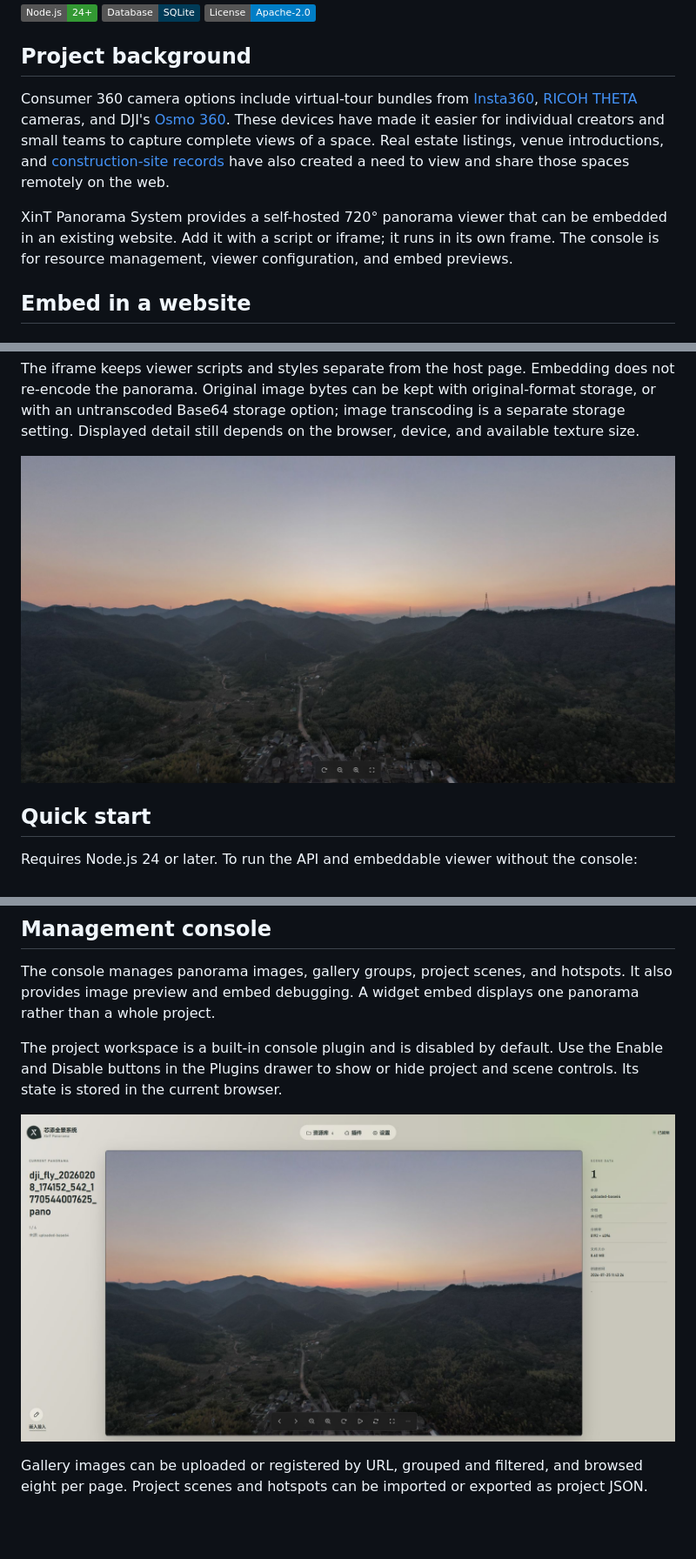
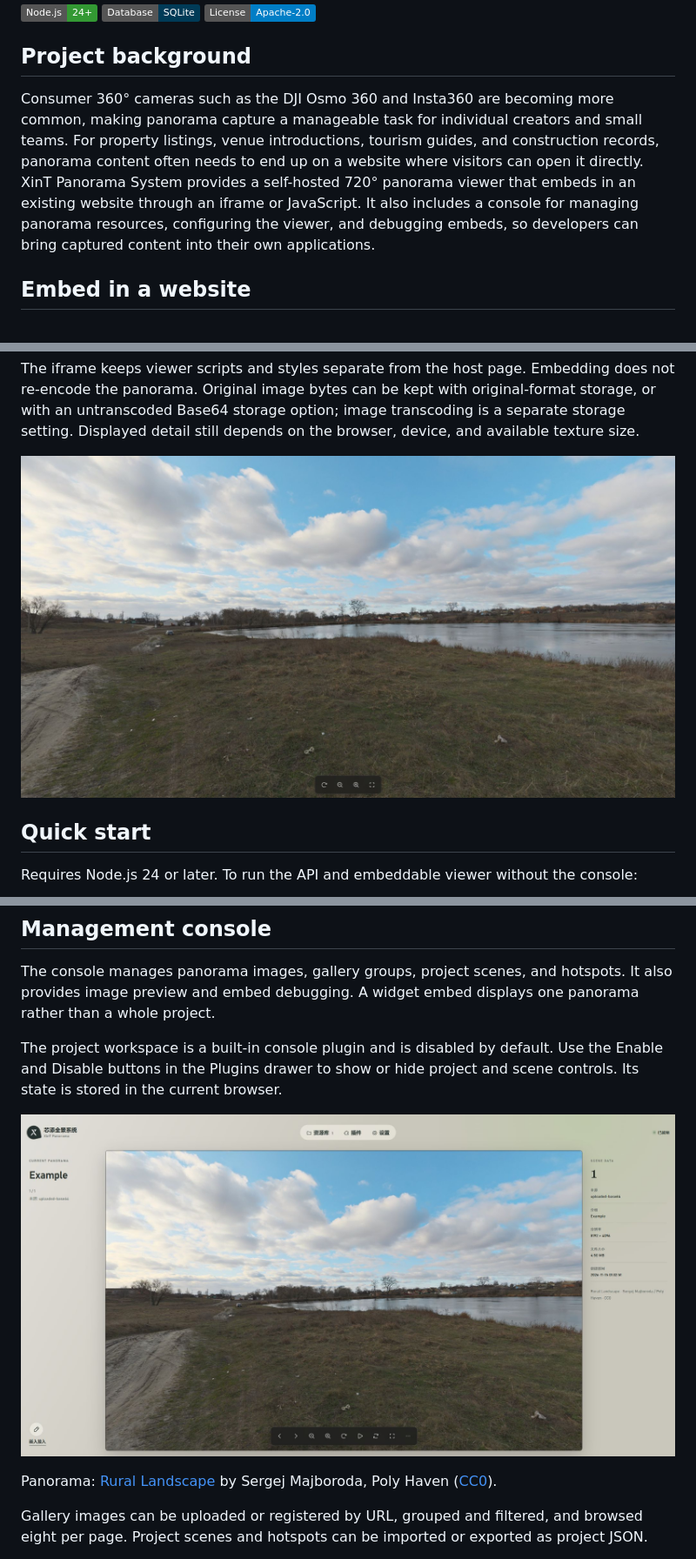
Before and after one commit to XinTycd/XinT-Panorama-System, a Markdown page: README.md, 3 parts joined by grey strips. Shown at 87% size. Drawn GitHub-style; pictures changed too: docs/assets/embed-preview-cc0-cb0de530.jpg (added), docs/assets/embed-preview.jpg (deleted), docs/assets/studio-preview-cc0-c68ed218.jpg (added); badges without logos; blank space fills up the shorter version.

```diff
--- a/README.md
+++ b/README.md
@@ -10,9 +10,7 @@ Self-hosted 720° panorama viewer for embedding in websites.
 
 ## Project background
 
-Consumer 360 camera options include virtual-tour bundles from [Insta360](https://store.insta360.com/product/virtual_tour_kit), [RICOH THETA](https://www.ricoh360.com/tours/) cameras, and DJI's [Osmo 360](https://www.dji.com/360). These devices have made it easier for individual creators and small teams to capture complete views of a space. Real estate listings, venue introductions, and [construction-site records](https://www.ricoh.com/-/Media/Ricoh/Sites/com/release/2021/pdf/0113_1.pdf) have also created a need to view and share those spaces remotely on the web.
-
-XinT Panorama System provides a self-hosted 720° panorama viewer that can be embedded in an existing website. Add it with a script or iframe; it runs in its own frame. The console is for resource management, viewer configuration, and embed previews.
+Consumer 360° cameras such as the DJI Osmo 360 and Insta360 are becoming more common, making panorama capture a manageable task for individual creators and small teams. For property listings, venue introductions, tourism guides, and construction records, panorama content often needs to end up on a website where visitors can open it directly. XinT Panorama System provides a self-hosted 720° panorama viewer that embeds in an existing website through an iframe or JavaScript. It also includes a console for managing panorama resources, configuring the viewer, and debugging embeds, so developers can bring captured content into their own applications.
 
 ## Embed in a website
 
@@ -47,7 +45,7 @@ For direct image embedding, use the widget's `imageUrl` query parameter; the wid
 
 The iframe keeps viewer scripts and styles separate from the host page. Embedding does not re-encode the panorama. Original image bytes can be kept with original-format storage, or with an untranscoded Base64 storage option; image transcoding is a separate storage setting. Displayed detail still depends on the browser, device, and available texture size.
 
-![Embedded 720° viewer with the compact toolbar](docs/assets/embed-preview.jpg)
+![Embedded 720° viewer with the compact toolbar](docs/assets/embed-preview-cc0-cb0de530.jpg)
 
 ## Quick start
 
@@ -68,7 +66,9 @@ The console manages panorama images, gallery groups, project scenes, and hotspot
 
 The project workspace is a built-in console plugin and is disabled by default. Use the Enable and Disable buttons in the Plugins drawer to show or hide project and scene controls. Its state is stored in the current browser.
 
-![XinT Panorama management console](docs/assets/studio-preview.jpg)
+![XinT Panorama management console](docs/assets/studio-preview-cc0-c68ed218.jpg)
+
+Panorama: [Rural Landscape](https://polyhaven.com/a/rural_landscape) by Sergej Majboroda, Poly Haven ([CC0](https://polyhaven.com/license)).
 
 Gallery images can be uploaded or registered by URL, grouped and filtered, and browsed eight per page. Project scenes and hotspots can be imported or exported as project JSON.
 
```
Also changed, not shown: README.zh-CN.md (+5 -5 lines), THIRD_PARTY_NOTICES.md (+4 -0 lines).
